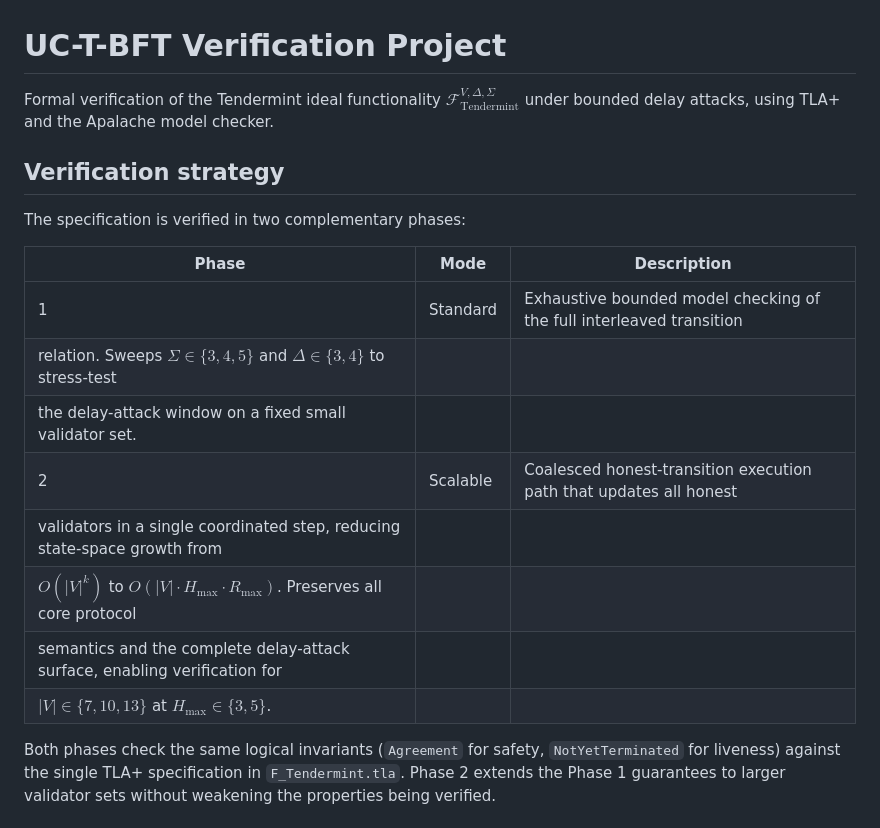
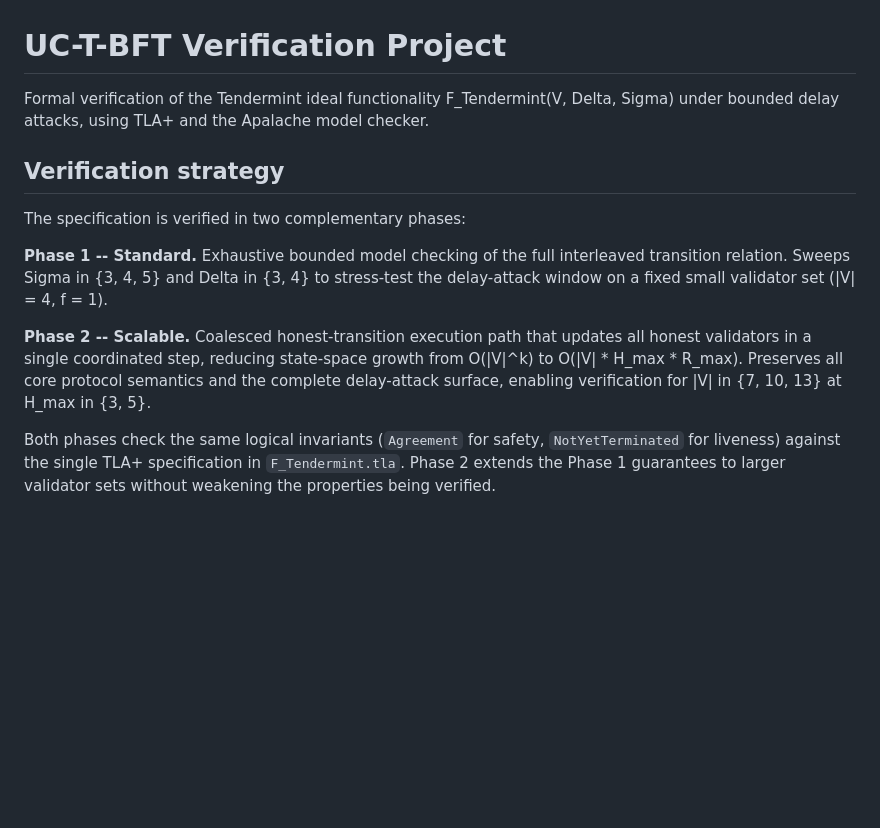
Before and after one commit to uc-tla/UC-tla, a Markdown page: README.md, the part around one of its changes. Rendered like a GitHub page; blank space fills up the shorter version.

Commit message:
Replace table with plain-text verification strategy, remove LaTeX math
Co-authored-by: Cursor <cursoragent@cursor.com>

```diff
--- a/README.md
+++ b/README.md
@@ -1,23 +1,16 @@
 # UC-T-BFT Verification Project
 
 Formal verification of the Tendermint ideal functionality
-$\mathcal{F}^{V,\Delta,\Sigma}_{\mathrm{Tendermint}}$ under bounded delay attacks,
+F_Tendermint(V, Delta, Sigma) under bounded delay attacks,
 using TLA+ and the Apalache model checker.
 
 ## Verification strategy
 
 The specification is verified in two complementary phases:
 
-| Phase | Mode | Description |
-|-------|------|-------------|
-| 1 | Standard | Exhaustive bounded model checking of the full interleaved transition
-|     relation.  Sweeps $\Sigma\in\{3,4,5\}$ and $\Delta\in\{3,4\}$ to stress-test
-|     the delay-attack window on a fixed small validator set. |
-| 2 | Scalable | Coalesced honest-transition execution path that updates all honest
-|     validators in a single coordinated step, reducing state-space growth from
-|     $O(|V|^k)$ to $O(|V|\cdot H_{\max}\cdot R_{\max})$.  Preserves all core protocol
-|     semantics and the complete delay-attack surface, enabling verification for
-|     $|V|\in\{7,10,13\}$ at $H_{\max}\in\{3,5\}$. |
+**Phase 1 -- Standard.** Exhaustive bounded model checking of the full interleaved transition relation.  Sweeps Sigma in {3, 4, 5} and Delta in {3, 4} to stress-test the delay-attack window on a fixed small validator set (|V| = 4, f = 1).
+
+**Phase 2 -- Scalable.** Coalesced honest-transition execution path that updates all honest validators in a single coordinated step, reducing state-space growth from O(|V|^k) to O(|V| * H_max * R_max).  Preserves all core protocol semantics and the complete delay-attack surface, enabling verification for |V| in {7, 10, 13} at H_max in {3, 5}.
 
 Both phases check the same logical invariants (`Agreement` for safety, `NotYetTerminated` for liveness) against the single TLA+ specification in `F_Tendermint.tla`.  Phase 2 extends the Phase 1 guarantees to larger validator sets without weakening the properties being verified.
 
```
Also changed, not shown: other parts of README.md (+1 -1 lines).
